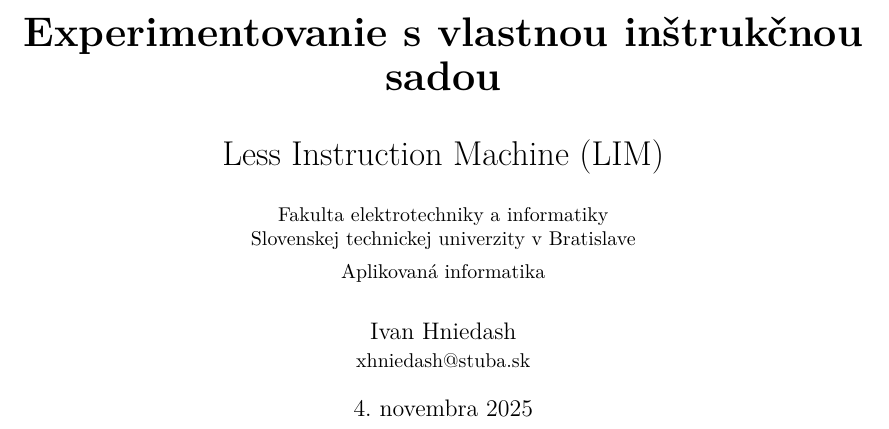
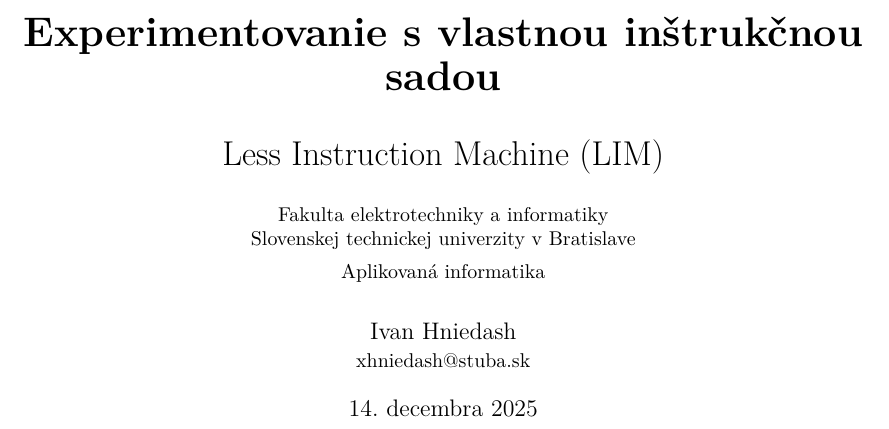
Before and after one commit to ivan365/PDSV_project_api_1sem, a LaTeX paper (index.tex): part of page 1 of 26, cut so that both start at the same text. Compiled offline with pdfLaTeX.

Commit message:
Main version 14.12.2025 2 COMPILATION

```diff
--- a/index.tex
+++ b/index.tex
@@ -81,7 +81,7 @@
 % \bibliography{refs} % biblatex already uses \addbibresource
 \title{\textbf{\huge Experimentovanie s vlastnou inštrukčnou sadou} \\[1em] Less Instruction Machine (LIM) \\[1em] \small Fakulta elektrotechniky a informatiky \\ Slovenskej technickej univerzity v Bratislave \\[0.5em] Aplikovaná informatika}
 \author{Ivan Hniedash \\ \small xhniedash@stuba.sk}
-\date{4. novembra 2025}
+\date{\today}
 
 
 
```
Also changed, not shown: index.pdf.
